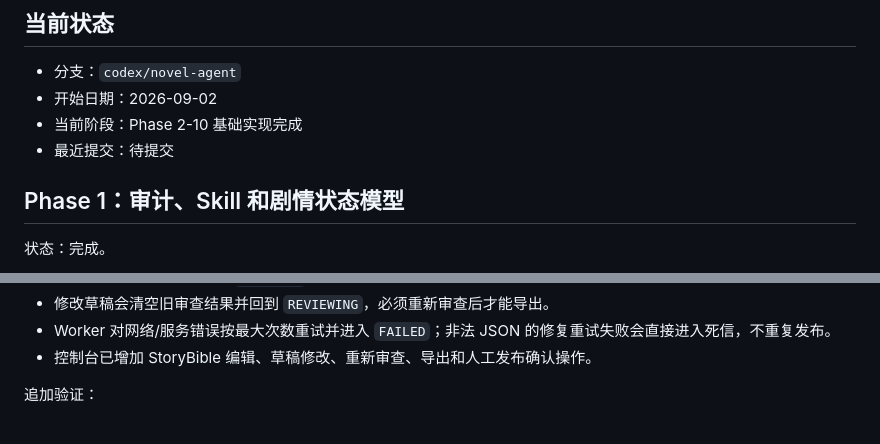
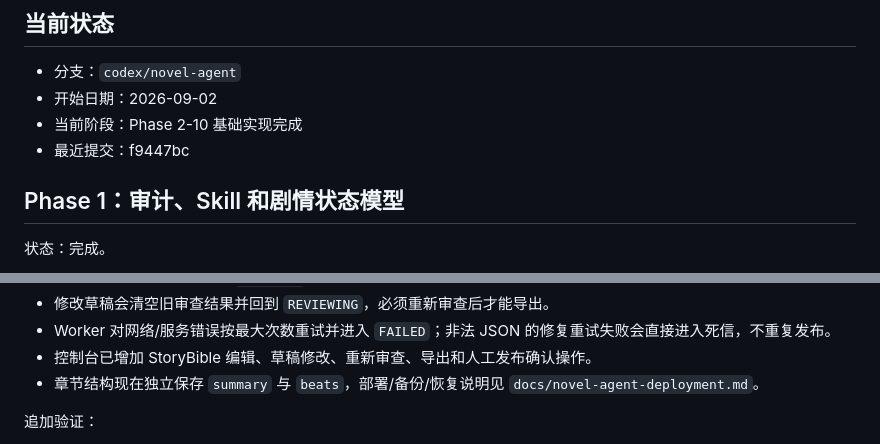
Before and after one commit to SongMingLI-CS/fanqie-novel-agent, a Markdown page: docs/novel-agent-progress.md, 2 parts joined by grey strips. Drawn GitHub-style.

Commit message:
docs: update latest novel agent progress

```diff
--- a/docs/novel-agent-progress.md
+++ b/docs/novel-agent-progress.md
@@ -5,7 +5,7 @@
 - 分支：`codex/novel-agent`
 - 开始日期：2026-09-02
 - 当前阶段：Phase 2-10 基础实现完成
-- 最近提交：待提交
+- 最近提交：f9447bc
 
 ## Phase 1：审计、Skill 和剧情状态模型
 
@@ -63,6 +63,7 @@
 - 修改草稿会清空旧审查结果并回到 `REVIEWING`，必须重新审查后才能导出。
 - Worker 对网络/服务错误按最大次数重试并进入 `FAILED`；非法 JSON 的修复重试失败会直接进入死信，不重复发布。
 - 控制台已增加 StoryBible 编辑、草稿修改、重新审查、导出和人工发布确认操作。
+- 章节结构现在独立保存 `summary` 与 `beats`，部署/备份/恢复说明见 `docs/novel-agent-deployment.md`。
 
 追加验证：
 
```
